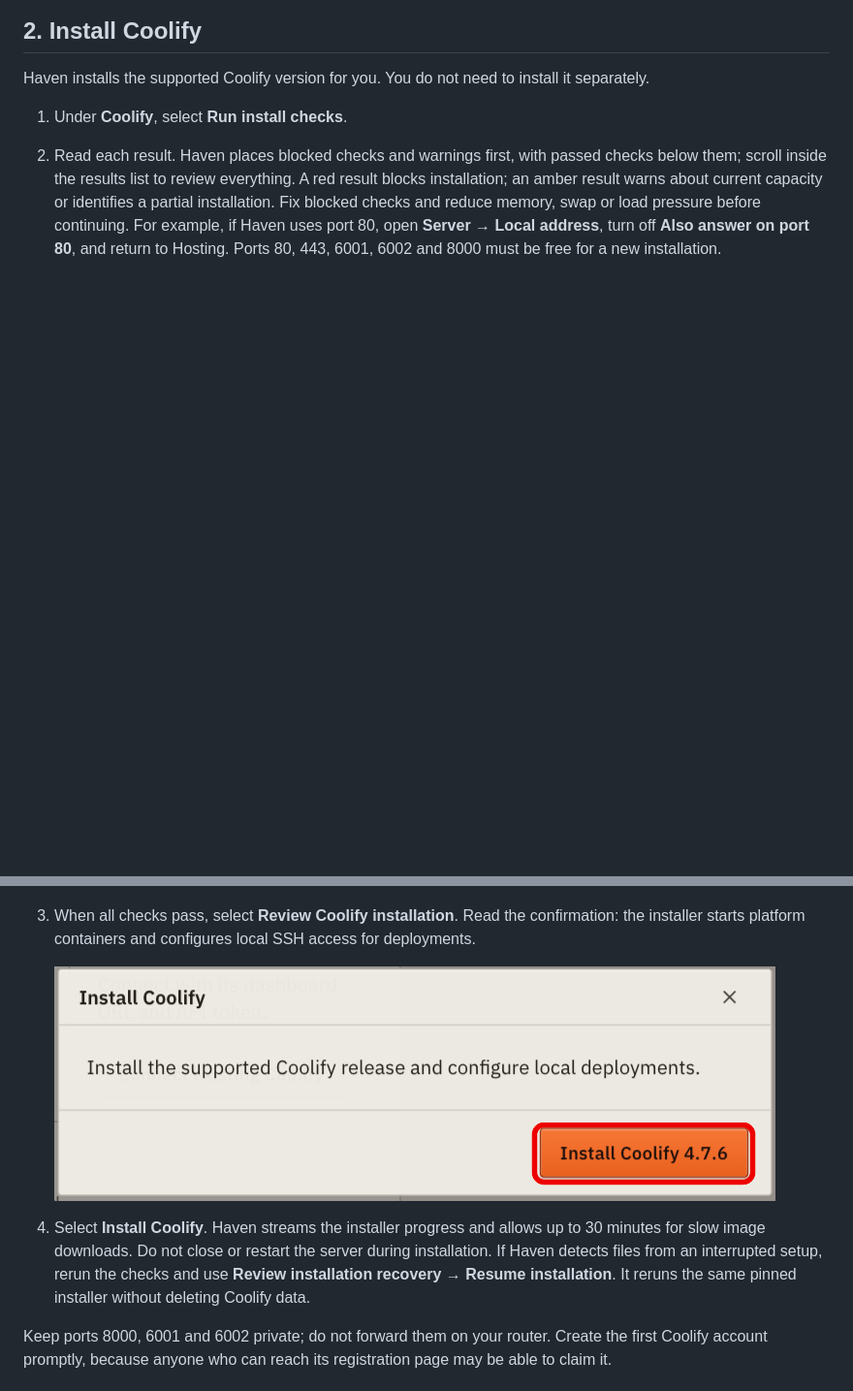
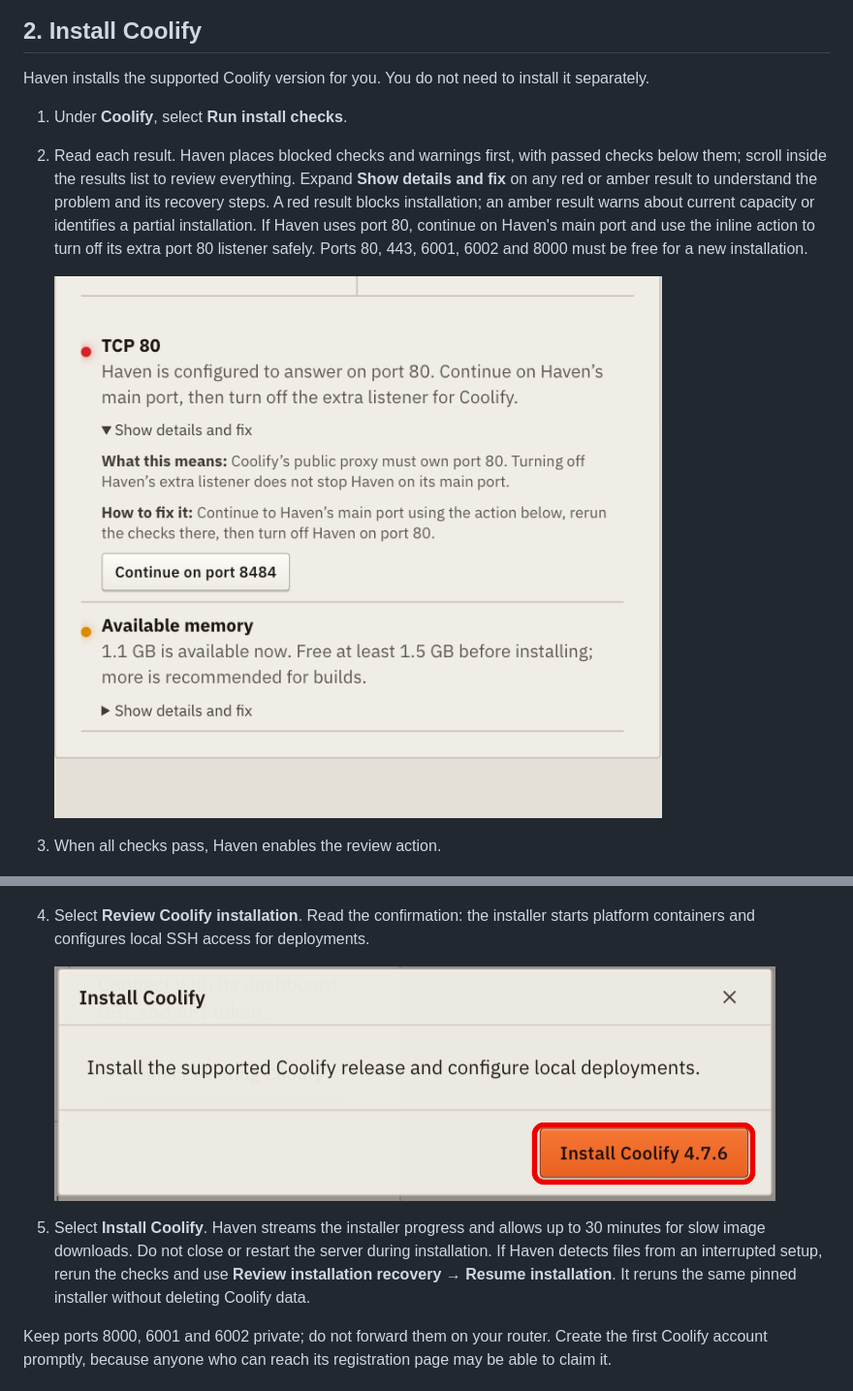
Before and after one commit to NaveenKharwar/Haven, a Markdown page: docs/WEBSITE_HOSTING_GUIDE.md, 2 parts joined by grey strips. Shown at 97% size. Drawn GitHub-style; pictures changed too: docs/images/hosting-check-fix-light.png (added); blank space fills up the shorter version.

Commit message:
fix(hosting): explain failed setup checks

```diff
--- a/docs/WEBSITE_HOSTING_GUIDE.md
+++ b/docs/WEBSITE_HOSTING_GUIDE.md
@@ -40,15 +40,19 @@ On a new server, choose **Install on this server → Run install checks**. Use *
 Haven installs the supported Coolify version for you. You do not need to install it separately.
 
 1. Under **Coolify**, select **Run install checks**.
-2. Read each result. Haven places blocked checks and warnings first, with passed checks below them; scroll inside the results list to review everything. A red result blocks installation; an amber result warns about current capacity or identifies a partial installation. Fix blocked checks and reduce memory, swap or load pressure before continuing. For example, if Haven uses port 80, open **Server → Local address**, turn off **Also answer on port 80**, and return to Hosting. Ports 80, 443, 6001, 6002 and 8000 must be free for a new installation.
+2. Read each result. Haven places blocked checks and warnings first, with passed checks below them; scroll inside the results list to review everything. Expand **Show details and fix** on any red or amber result to understand the problem and its recovery steps. A red result blocks installation; an amber result warns about current capacity or identifies a partial installation. If Haven uses port 80, continue on Haven's main port and use the inline action to turn off its extra port 80 listener safely. Ports 80, 443, 6001, 6002 and 8000 must be free for a new installation.
+
+   ![Haven light-mode installation checks with a blocked port 80 result, expanded explanation and safe recovery action](images/hosting-check-fix-light.png)
+
+3. When all checks pass, Haven enables the review action.
 
    ![Haven installation checks in a fixed-height light-mode results list, with the review button highlighted](images/hosting-checks-light.png)
 
-3. When all checks pass, select **Review Coolify installation**. Read the confirmation: the installer starts platform containers and configures local SSH access for deployments.
+4. Select **Review Coolify installation**. Read the confirmation: the installer starts platform containers and configures local SSH access for deployments.
 
    ![Haven installation confirmation with Install Coolify highlighted](images/hosting-install-confirm.png)
 
-4. Select **Install Coolify**. Haven streams the installer progress and allows up to 30 minutes for slow image downloads. Do not close or restart the server during installation. If Haven detects files from an interrupted setup, rerun the checks and use **Review installation recovery → Resume installation**. It reruns the same pinned installer without deleting Coolify data.
+5. Select **Install Coolify**. Haven streams the installer progress and allows up to 30 minutes for slow image downloads. Do not close or restart the server during installation. If Haven detects files from an interrupted setup, rerun the checks and use **Review installation recovery → Resume installation**. It reruns the same pinned installer without deleting Coolify data.
 
 Keep ports 8000, 6001 and 6002 private; do not forward them on your router. Create the first Coolify account promptly, because anyone who can reach its registration page may be able to claim it.
 
```
Also changed, not shown: CHANGELOG.md (+2 -0 lines), 4 other files.
